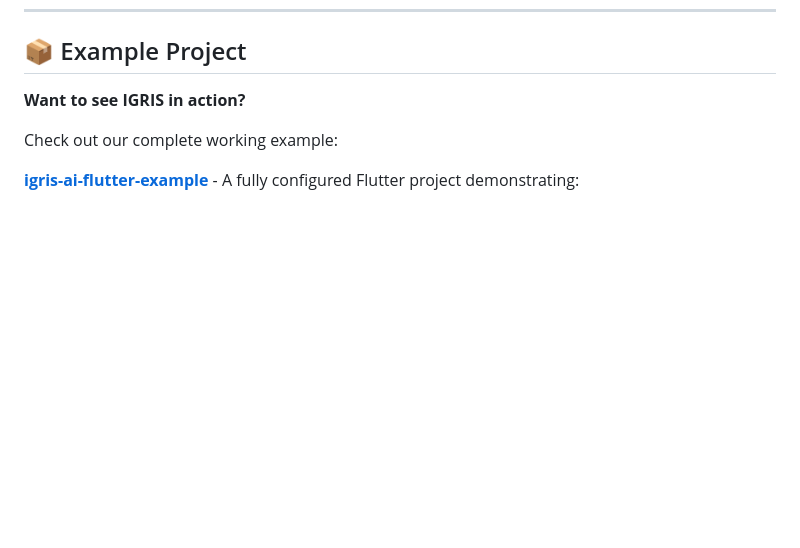
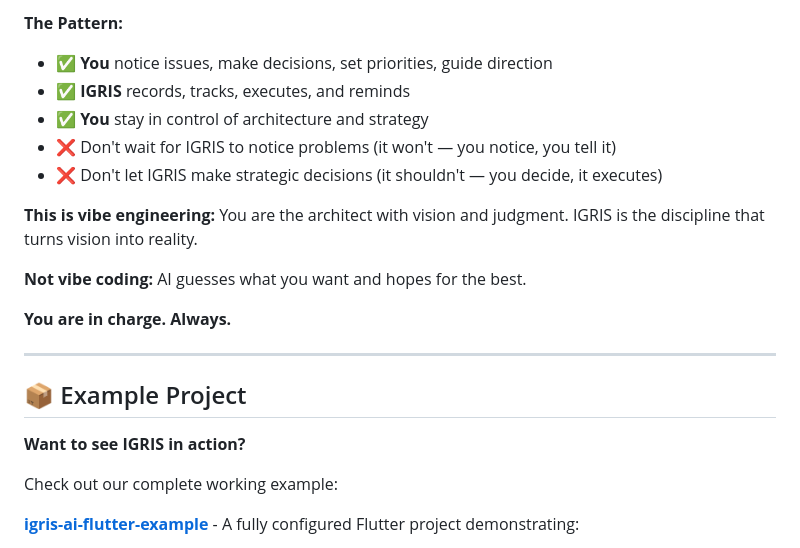
Before and after one commit to fiftynotai/igris-ai, a Markdown page: README.md, the part around one of its changes. GitHub-like rendering; blank space fills up the shorter version.

```diff
--- a/README.md
+++ b/README.md
@@ -911,3 +1000,21 @@ IGRIS amplifies discipline. Clear communication + structure = exceptional result
+**The Pattern:**
+- ✅ **You** notice issues, make decisions, set priorities, guide direction
+- ✅ **IGRIS** records, tracks, executes, and reminds
+- ✅ **You** stay in control of architecture and strategy
+- ❌ Don't wait for IGRIS to notice problems (it won't — you notice, you tell it)
+- ❌ Don't let IGRIS make strategic decisions (it shouldn't — you decide, it executes)
+
+**This is vibe engineering:**
+You are the architect with vision and judgment.
+IGRIS is the discipline that turns vision into reality.
+
+**Not vibe coding:**
+AI guesses what you want and hopes for the best.
+
+**You are in charge. Always.**
+
+---
+
 ## 📦 Example Project
 
 **Want to see IGRIS in action?**
```
Also changed, not shown: other parts of README.md (+89 -0 lines).
